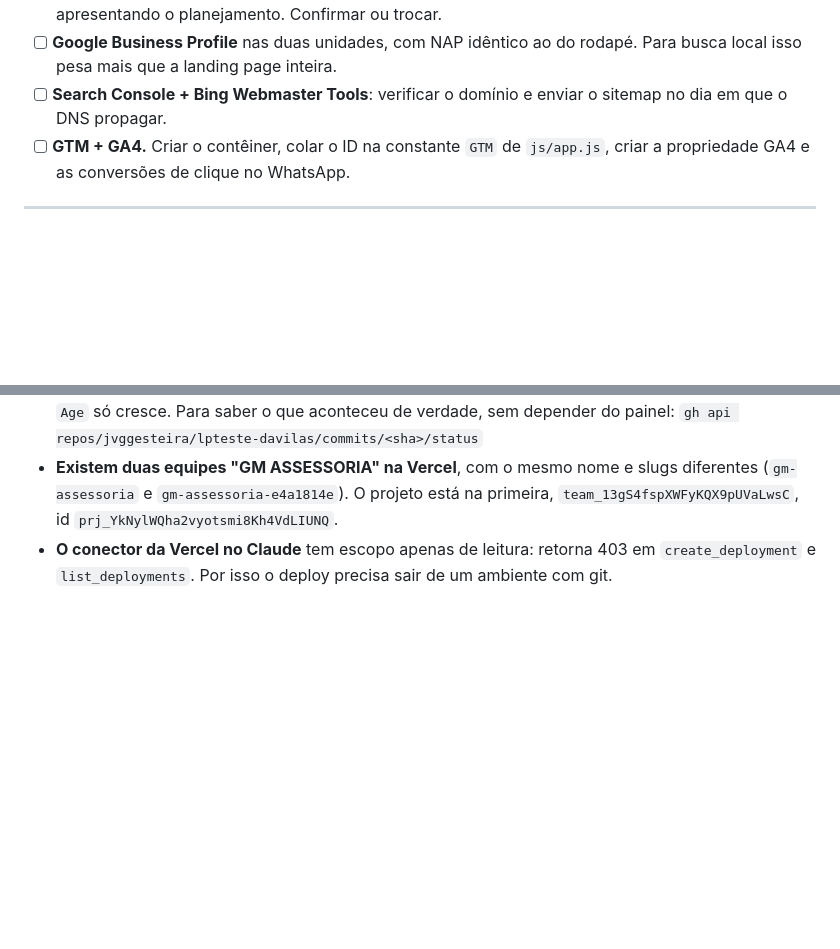
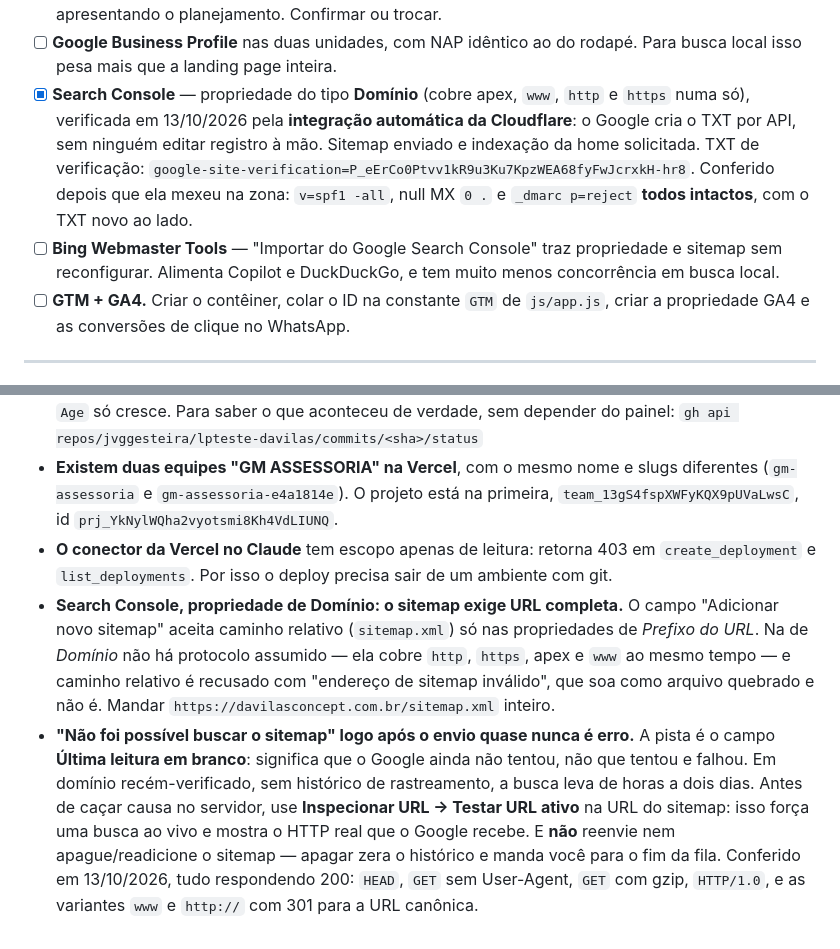
Before and after one commit to jvggesteira/lpteste-davilas, a Markdown page: HANDOFF-lp-davilas.md, 2 parts joined by grey strips. Rendered like a GitHub page; blank space fills up the shorter version.

Commit message:
Registra o Search Console e duas armadilhas do painel dele
Propriedade do tipo Dominio, verificada pela integracao automatica da
Cloudflare: o Google cria o TXT por API, o que evita o risco de alguem
editar o TXT do SPF em vez de criar um novo. Conferido depois que ela mexeu
na zona - SPF, null MX e DMARC intactos, com o TXT de verificacao ao lado.

Duas armadilhas que custaram tempo e nao estavam escritas:

Na propriedade de Dominio o campo de sitemap exige URL completa. Caminho
relativo funciona so na propriedade de Prefixo do URL, e o erro que aparece
- "endereco de sitemap invalido" - sugere arquivo quebrado.

"Nao foi possivel buscar o sitemap" logo apos o envio e estado de fila, nao
falha. A pista e Ultima leitura em branco. Sete testes de servidor deram
200; o caminho para ter certeza e Testar URL ativo, nao reenviar.

Co-Authored-By: Claude <noreply@anthropic.com>

```diff
--- a/HANDOFF-lp-davilas.md
+++ b/HANDOFF-lp-davilas.md
@@ -345,8 +345,16 @@ resolvedor público do Google):
       link usam a foto dela apresentando o planejamento. Confirmar ou trocar.
 - [ ] **Google Business Profile** nas duas unidades, com NAP idêntico ao do
       rodapé. Para busca local isso pesa mais que a landing page inteira.
-- [ ] **Search Console + Bing Webmaster Tools**: verificar o domínio e enviar o
-      sitemap no dia em que o DNS propagar.
+- [x] **Search Console** — propriedade do tipo **Domínio** (cobre apex, `www`,
+      `http` e `https` numa só), verificada em 13/10/2026 pela **integração
+      automática da Cloudflare**: o Google cria o TXT por API, sem ninguém
+      editar registro à mão. Sitemap enviado e indexação da home solicitada.
+      TXT de verificação: `google-site-verification=P_eErCo0Ptvv1kR9u3Ku7KpzWEA68fyFwJcrxkH-hr8`.
+      Conferido depois que ela mexeu na zona: `v=spf1 -all`, null MX `0 .` e
+      `_dmarc p=reject` **todos intactos**, com o TXT novo ao lado.
+- [ ] **Bing Webmaster Tools** — "Importar do Google Search Console" traz
+      propriedade e sitemap sem reconfigurar. Alimenta Copilot e DuckDuckGo, e
+      tem muito menos concorrência em busca local.
 - [ ] **GTM + GA4.** Criar o contêiner, colar o ID na constante `GTM` de
       `js/app.js`, criar a propriedade GA4 e as conversões de clique no
       WhatsApp.
@@ -559,3 +567,20 @@ curl -s "https://lpteste-davilas.vercel.app/index.html?n=$RANDOM" | grep -c "set
 - **O conector da Vercel no Claude** tem escopo apenas de leitura: retorna 403
   em `create_deployment` e `list_deployments`. Por isso o deploy precisa sair
   de um ambiente com git.
+- **Search Console, propriedade de Domínio: o sitemap exige URL completa.** O
+  campo "Adicionar novo sitemap" aceita caminho relativo (`sitemap.xml`) só nas
+  propriedades de *Prefixo do URL*. Na de *Domínio* não há protocolo assumido —
+  ela cobre `http`, `https`, apex e `www` ao mesmo tempo — e caminho relativo é
+  recusado com "endereço de sitemap inválido", que soa como arquivo quebrado e
+  não é. Mandar `https://davilasconcept.com.br/sitemap.xml` inteiro.
+- **"Não foi possível buscar o sitemap" logo após o envio quase nunca é erro.**
+  A pista é o campo **Última leitura em branco**: significa que o Google ainda
+  não tentou, não que tentou e falhou. Em domínio recém-verificado, sem
+  histórico de rastreamento, a busca leva de horas a dois dias. Antes de caçar
+  causa no servidor, use **Inspecionar URL → Testar URL ativo** na URL do
+  sitemap: isso força uma busca ao vivo e mostra o HTTP real que o Google
+  recebe. E **não** reenvie nem apague/readicione o sitemap — apagar zera o
+  histórico e manda você para o fim da fila.
+  Conferido em 13/10/2026, tudo respondendo 200: `HEAD`, `GET` sem User-Agent,
+  `GET` com gzip, `HTTP/1.0`, e as variantes `www` e `http://` com 301 para a
+  URL canônica.
```
